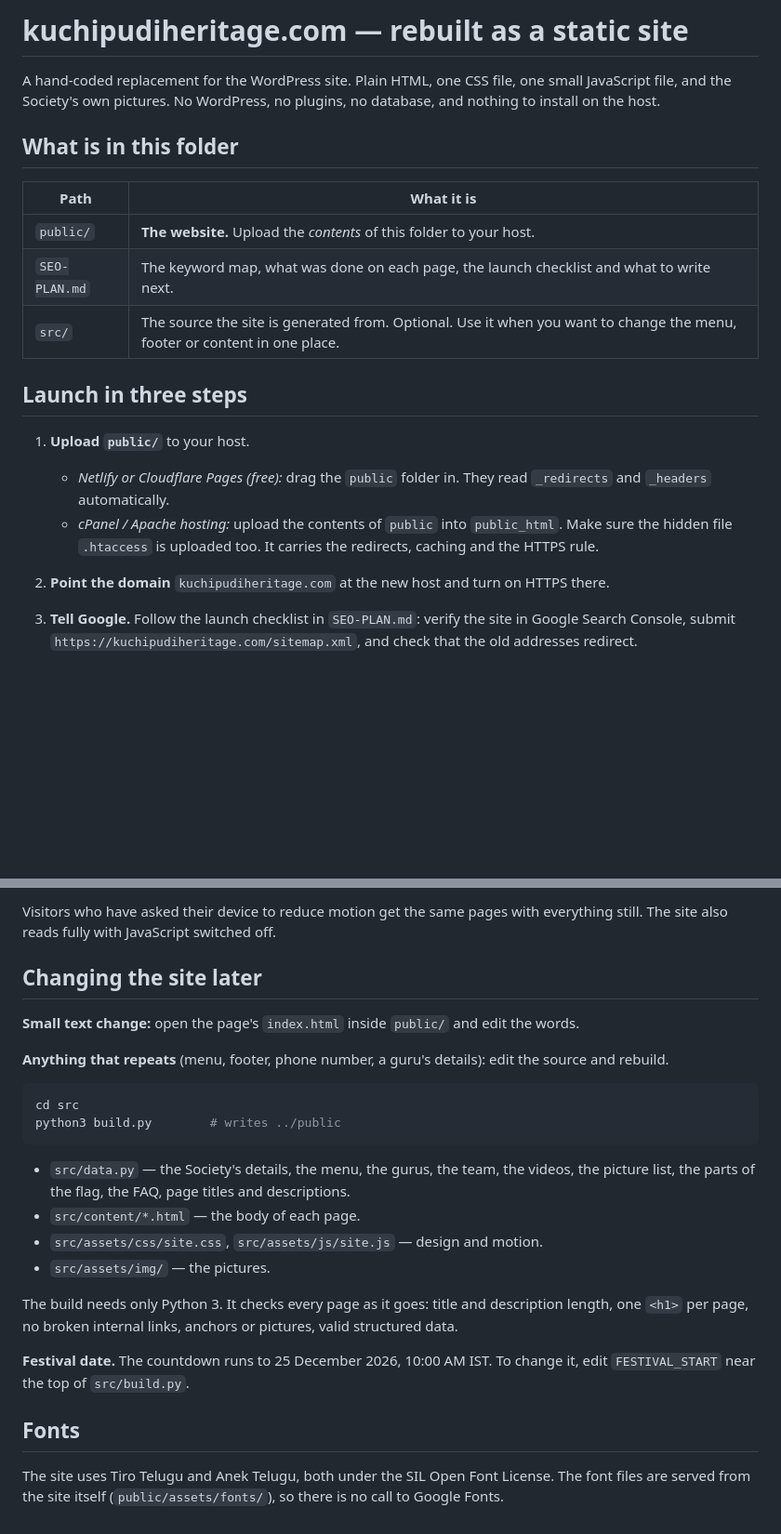
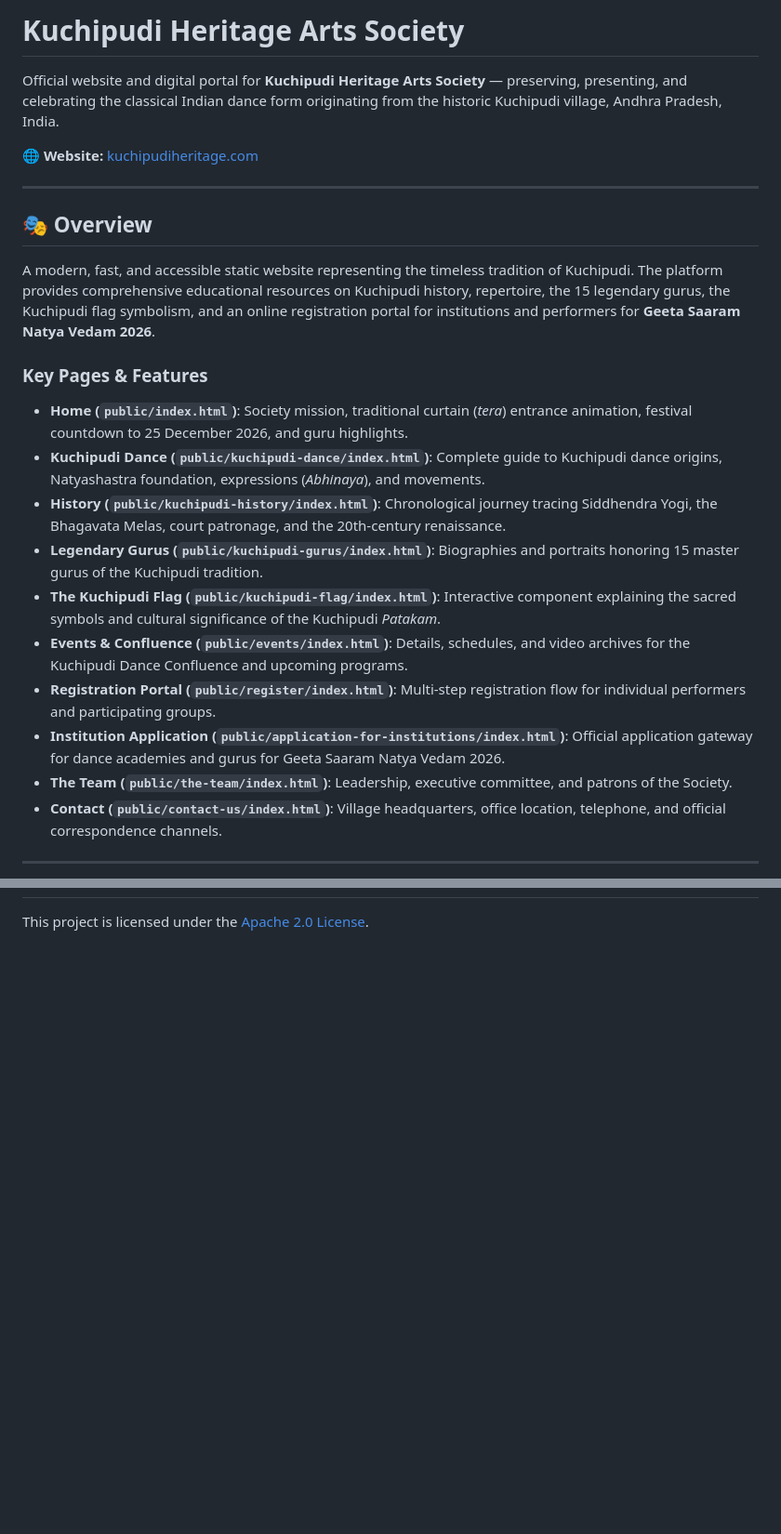
Before and after one commit to Vikram-Pagadala/kuchipudiheritage.com, a Markdown page: README.md, 2 parts joined by grey strips. Shown at 93% size. GitHub-like rendering; blank space fills up the shorter version.

Commit message:
Update README.md with comprehensive project overview, tech stack, and structure

````diff
--- a/README.md
+++ b/README.md
@@ -1,30 +1,26 @@
-# kuchipudiheritage.com — rebuilt as a static site
+# Kuchipudi Heritage Arts Society
 
-A hand-coded replacement for the WordPress site. Plain HTML, one CSS file, one
-small JavaScript file, and the Society's own pictures. No WordPress, no
-plugins, no database, and nothing to install on the host.
+Official website and digital portal for **Kuchipudi Heritage Arts Society** — preserving, presenting, and celebrating the classical Indian dance form originating from the historic Kuchipudi village, Andhra Pradesh, India.
 
-## What is in this folder
+🌐 **Website:** [kuchipudiheritage.com](https://kuchipudiheritage.com/)
 
-| Path | What it is |
-| --- | --- |
-| `public/` | **The website.** Upload the *contents* of this folder to your host. |
-| `SEO-PLAN.md` | The keyword map, what was done on each page, the launch checklist and what to write next. |
-| `src/` | The source the site is generated from. Optional. Use it when you want to change the menu, footer or content in one place. |
+---
 
-## Launch in three steps
+## 🎭 Overview
 
-1. **Upload `public/`** to your host.
-   - *Netlify or Cloudflare Pages (free):* drag the `public` folder in. They
-     read `_redirects` and `_headers` automatically.
-   - *cPanel / Apache hosting:* upload the contents of `public` into
-     `public_html`. Make sure the hidden file `.htaccess` is uploaded too.
-     It carries the redirects, caching and the HTTPS rule.
+A modern, fast, and accessible static website representing the timeless tradition of Kuchipudi. The platform provides comprehensive educational resources on Kuchipudi history, repertoire, the 15 legendary gurus, the Kuchipudi flag symbolism, and an online registration portal for institutions and performers for **Geeta Saaram Natya Vedam 2026**.
 
-2. **Point the domain** `kuchipudiheritage.com` at the new host and turn on
-   HTTPS there.
+### Key Pages & Features
+- **Home (`public/index.html`)**: Society mission, traditional curtain (*tera*) entrance animation, festival countdown to 25 December 2026, and guru highlights.
+- **Kuchipudi Dance (`public/kuchipudi-dance/index.html`)**: Complete guide to Kuchipudi dance origins, Natyashastra foundation, expressions (*Abhinaya*), and movements.
+- **History (`public/kuchipudi-history/index.html`)**: Chronological journey tracing Siddhendra Yogi, the Bhagavata Melas, court patronage, and the 20th-century renaissance.
+- **Legendary Gurus (`public/kuchipudi-gurus/index.html`)**: Biographies and portraits honoring 15 master gurus of the Kuchipudi tradition.
+- **The Kuchipudi Flag (`public/kuchipudi-flag/index.html`)**: Interactive component explaining the sacred symbols and cultural significance of the Kuchipudi *Patakam*.
+- **Events & Confluence (`public/events/index.html`)**: Details, schedules, and video archives for the Kuchipudi Dance Confluence and upcoming programs.
+- **Registration Portal (`public/register/index.html`)**: Multi-step registration flow for individual performers and participating groups.
+- **Institution Application (`public/application-for-institutions/index.html`)**: Official application gateway for dance academies and gurus for Geeta Saaram Natya Vedam 2026.
+- **The Team (`public/the-team/index.html`)**: Leadership, executive committee, and patrons of the Society.
+- **Contact (`public/contact-us/index.html`)**: Village headquarters, office location, telephone, and official correspondence channels.
 
-3. **Tell Google.** Follow the launch checklist in `SEO-PLAN.md`: verify the
-   site in Google Search Console, submit `https://kuchipudiheritage.com/sitemap.xml`,
-   and check that the old addresses redirect.
+---
 
@@ -98,35 +111 @@ and size.
-Visitors who have asked their device to reduce motion get the same pages with
-everything still. The site also reads fully with JavaScript switched off.
-
-## Changing the site later
-
-**Small text change:** open the page's `index.html` inside `public/` and edit
-the words.
-
-**Anything that repeats** (menu, footer, phone number, a guru's details): edit
-the source and rebuild.
-
-```bash
-cd src
-python3 build.py        # writes ../public
-```
-
-- `src/data.py` — the Society's details, the menu, the gurus, the team, the
-  videos, the picture list, the parts of the flag, the FAQ, page titles and
-  descriptions.
-- `src/content/*.html` — the body of each page.
-- `src/assets/css/site.css`, `src/assets/js/site.js` — design and motion.
-- `src/assets/img/` — the pictures.
-
-The build needs only Python 3. It checks every page as it goes: title and
-description length, one `<h1>` per page, no broken internal links, anchors or
-pictures, valid structured data.
-
-**Festival date.** The countdown runs to 25 December 2026, 10:00 AM IST. To
-change it, edit `FESTIVAL_START` near the top of `src/build.py`.
-
-## Fonts
-
-The site uses Tiro Telugu and Anek Telugu, both under the SIL Open Font
-License. The font files are served from the site itself
-(`public/assets/fonts/`), so there is no call to Google Fonts.
+This project is licensed under the [Apache 2.0 License](LICENSE).
````
Also changed, not shown: other parts of README.md (+75 -58 lines).
